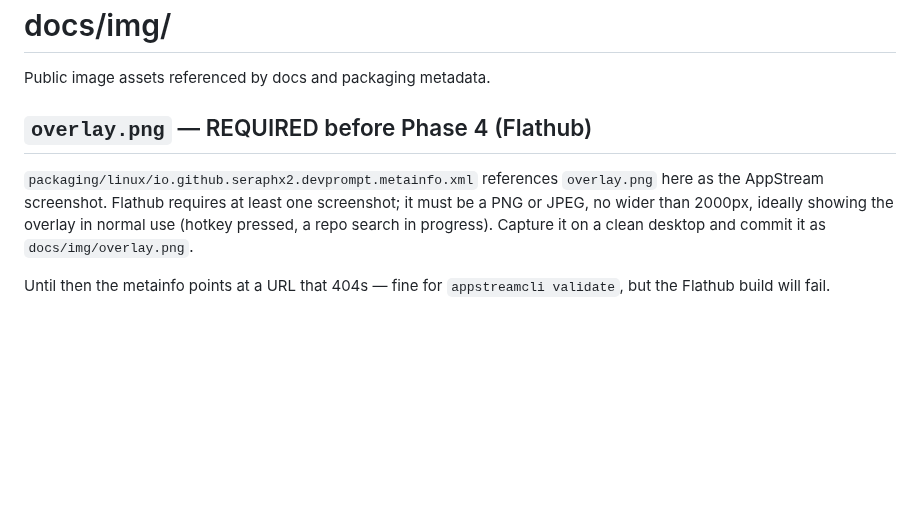
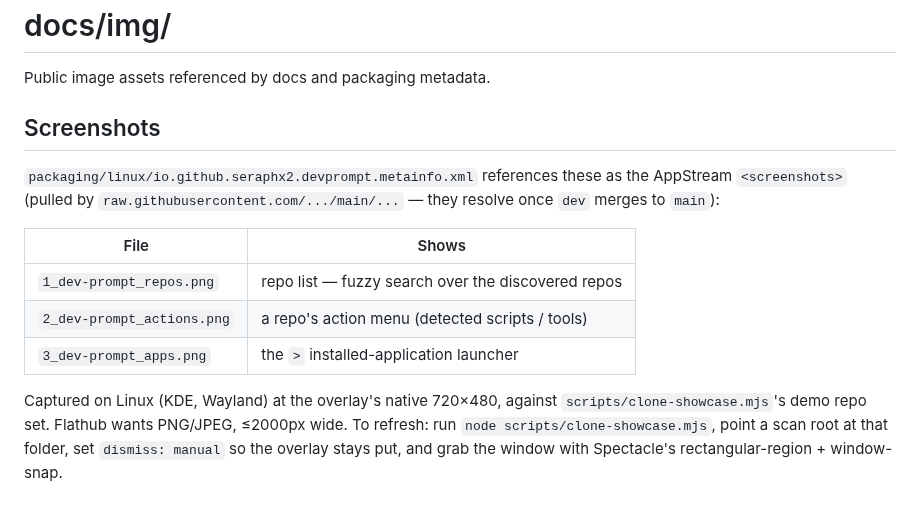
Before and after one commit to seraphx2/dev-prompt, a Markdown page: docs/img/README.md, the part around the change. Drawn GitHub-style; blank space fills up the shorter version.

Commit message:
docs/img: Linux screenshots + wire all three into the AppStream metainfo
Replaces the Windows captures with Linux ones (KDE/Wayland, native
720x480, against the clone-showcase demo repos): repo list, action menu,
and the > app launcher. metainfo <screenshots> now lists all three with
captions; validates clean (appstreamcli --no-net).

Co-Authored-By: Claude Sonnet 5 <noreply@anthropic.com>

```diff
--- a/docs/img/README.md
+++ b/docs/img/README.md
@@ -2,13 +2,20 @@
 
 Public image assets referenced by docs and packaging metadata.
 
-## `overlay.png` — REQUIRED before Phase 4 (Flathub)
+## Screenshots
 
-`packaging/linux/io.github.seraphx2.devprompt.metainfo.xml` references
-`overlay.png` here as the AppStream screenshot. Flathub requires at least one
-screenshot; it must be a PNG or JPEG, no wider than 2000px, ideally showing the
-overlay in normal use (hotkey pressed, a repo search in progress). Capture it on
-a clean desktop and commit it as `docs/img/overlay.png`.
+`packaging/linux/io.github.seraphx2.devprompt.metainfo.xml` references these as
+the AppStream `<screenshots>` (pulled by `raw.githubusercontent.com/.../main/...`
+— they resolve once `dev` merges to `main`):
 
-Until then the metainfo points at a URL that 404s — fine for
-`appstreamcli validate`, but the Flathub build will fail.
+| File | Shows |
+| --- | --- |
+| `1_dev-prompt_repos.png` | repo list — fuzzy search over the discovered repos |
+| `2_dev-prompt_actions.png` | a repo's action menu (detected scripts / tools) |
+| `3_dev-prompt_apps.png` | the `>` installed-application launcher |
+
+Captured on Linux (KDE, Wayland) at the overlay's native 720×480, against
+`scripts/clone-showcase.mjs`'s demo repo set. Flathub wants PNG/JPEG, ≤2000px
+wide. To refresh: run `node scripts/clone-showcase.mjs`, point a scan root at
+that folder, set `dismiss: manual` so the overlay stays put, and grab the window
+with Spectacle's rectangular-region + window-snap.
```
Also changed, not shown: docs/img/1_dev-prompt_repos.png (added), docs/img/2_dev-prompt_actions.png (added), docs/img/3_dev-prompt_apps.png (added), docs/img/dev-prompt_actions.png (deleted), docs/img/dev-prompt_apps.png (deleted), docs/img/dev-prompt_repos.png (deleted), 1 other file.
